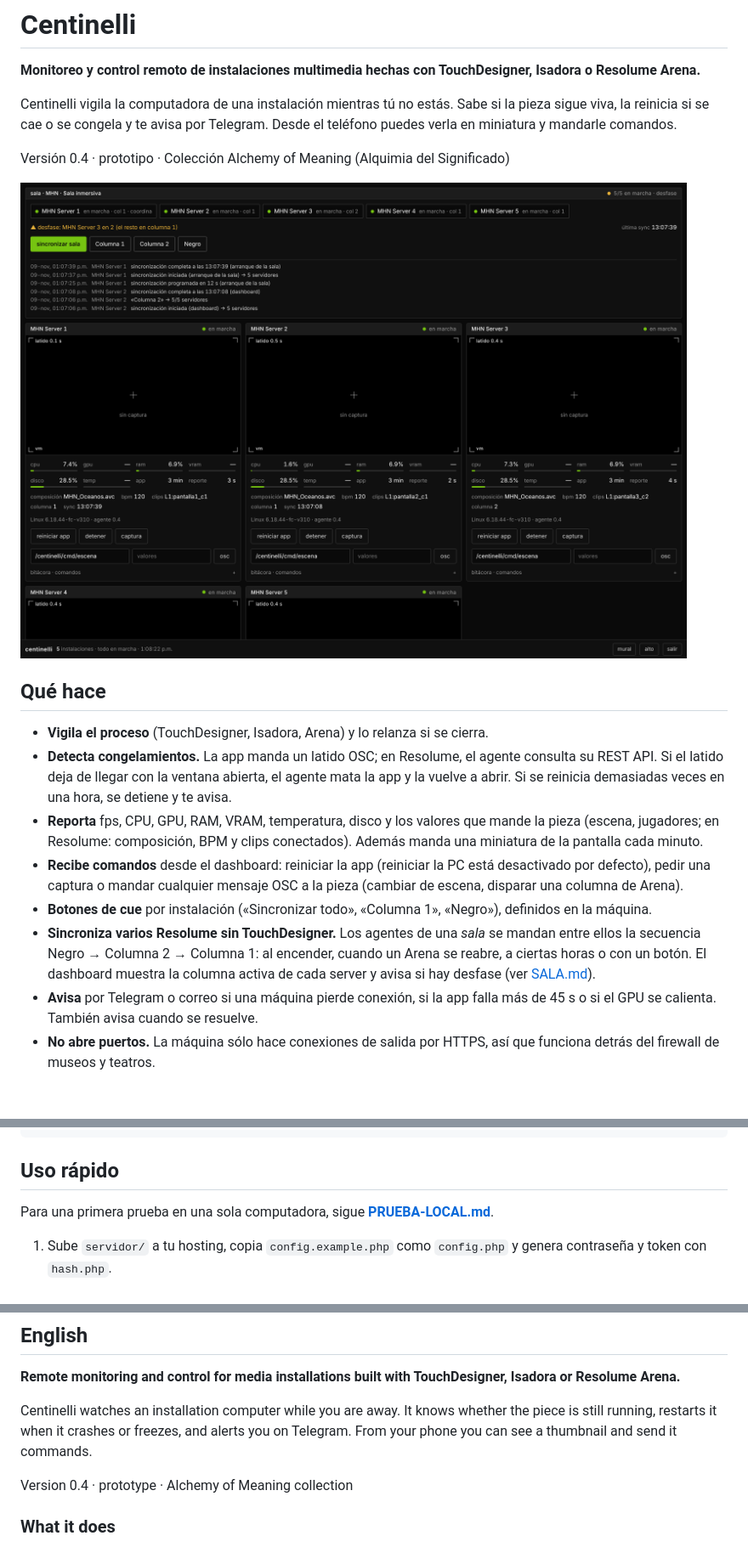
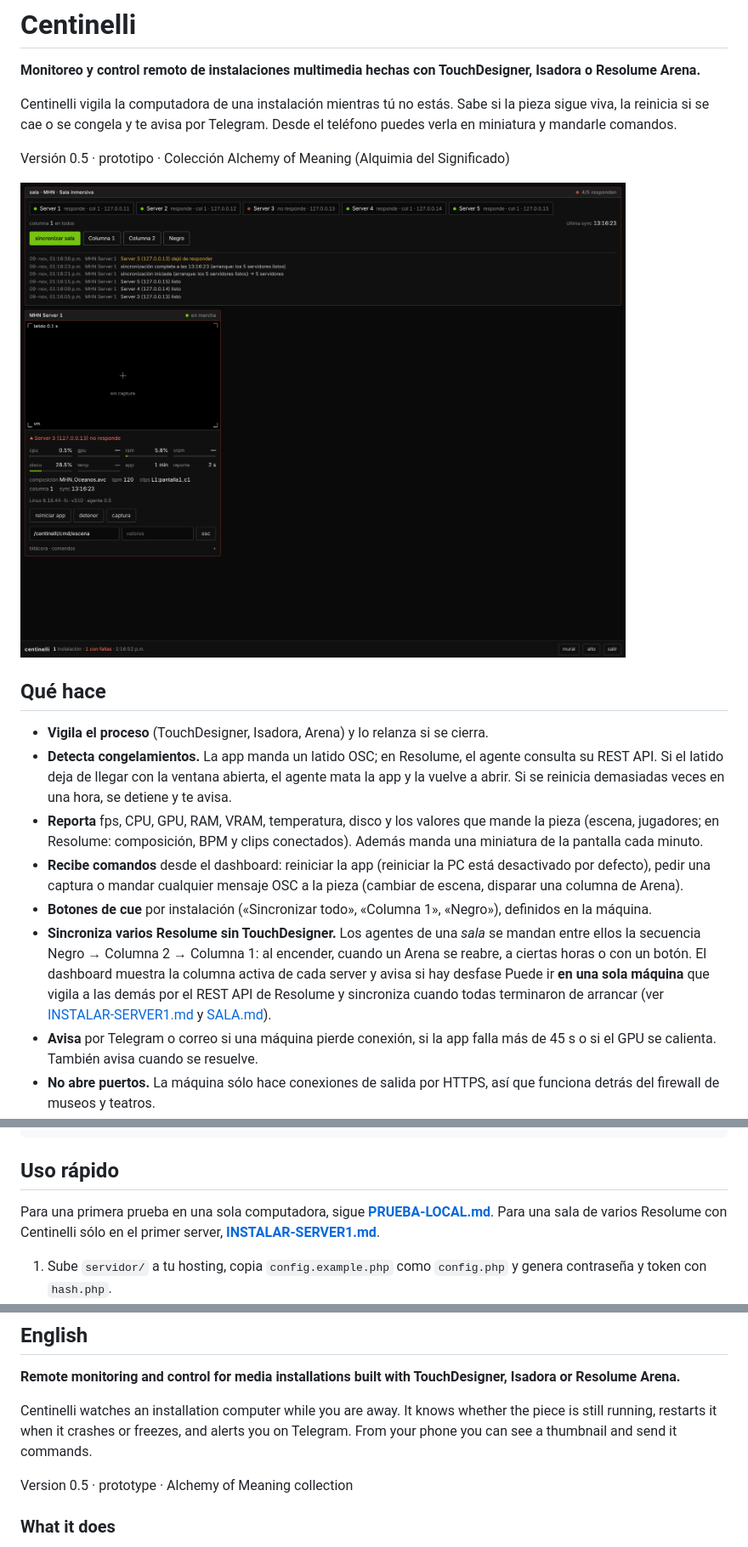
Before and after one commit to loquellega/Centinelli, a Markdown page: README.md, 3 parts joined by grey strips. Shown at 85% size. Rendered like a GitHub page; pictures changed too: capturas/09-server1.png (added); blank space fills up the shorter version.

```diff
--- a/README.md
+++ b/README.md
@@ -4,9 +4,9 @@
 
 Centinelli vigila la computadora de una instalación mientras tú no estás. Sabe si la pieza sigue viva, la reinicia si se cae o se congela y te avisa por Telegram. Desde el teléfono puedes verla en miniatura y mandarle comandos.
 
-Versión 0.4 · prototipo · Colección Alchemy of Meaning (Alquimia del Significado)
+Versión 0.5 · prototipo · Colección Alchemy of Meaning (Alquimia del Significado)
 
-![Panel de sala con 5 servidores Resolume](capturas/07-sala.png)
+![Sala de 5 Resolume vigilada desde el Server 1](capturas/09-server1.png)
 
 ## Qué hace
 
@@ -15,7 +15,7 @@ Versión 0.4 · prototipo · Colección Alchemy of Meaning (Alquimia del Signifi
 - **Reporta** fps, CPU, GPU, RAM, VRAM, temperatura, disco y los valores que mande la pieza (escena, jugadores; en Resolume: composición, BPM y clips conectados). Además manda una miniatura de la pantalla cada minuto.
 - **Recibe comandos** desde el dashboard: reiniciar la app (reiniciar la PC está desactivado por defecto), pedir una captura o mandar cualquier mensaje OSC a la pieza (cambiar de escena, disparar una columna de Arena).
 - **Botones de cue** por instalación («Sincronizar todo», «Columna 1», «Negro»), definidos en la máquina.
-- **Sincroniza varios Resolume sin TouchDesigner.** Los agentes de una *sala* se mandan entre ellos la secuencia Negro → Columna 2 → Columna 1: al encender, cuando un Arena se reabre, a ciertas horas o con un botón. El dashboard muestra la columna activa de cada server y avisa si hay desfase (ver [SALA.md](resolume/SALA.md)).
+- **Sincroniza varios Resolume sin TouchDesigner.** Los agentes de una *sala* se mandan entre ellos la secuencia Negro → Columna 2 → Columna 1: al encender, cuando un Arena se reabre, a ciertas horas o con un botón. El dashboard muestra la columna activa de cada server y avisa si hay desfase Puede ir **en una sola máquina** que vigila a las demás por el REST API de Resolume y sincroniza cuando todas terminaron de arrancar (ver [INSTALAR-SERVER1.md](INSTALAR-SERVER1.md) y [SALA.md](resolume/SALA.md)).
 - **Avisa** por Telegram o correo si una máquina pierde conexión, si la app falla más de 45 s o si el GPU se calienta. También avisa cuando se resuelve.
 - **No abre puertos.** La máquina sólo hace conexiones de salida por HTTPS, así que funciona detrás del firewall de museos y teatros.
 
@@ -39,7 +39,7 @@ resolume/        guía y config: latido por REST API, comandos por OSC
 
 ## Uso rápido
 
-Para una primera prueba en una sola computadora, sigue **[PRUEBA-LOCAL.md](PRUEBA-LOCAL.md)**.
+Para una primera prueba en una sola computadora, sigue **[PRUEBA-LOCAL.md](PRUEBA-LOCAL.md)**. Para una sala de varios Resolume con Centinelli sólo en el primer server, **[INSTALAR-SERVER1.md](INSTALAR-SERVER1.md)**.
 
 1. Sube `servidor/` a tu hosting, copia `config.example.php` como `config.php` y genera contraseña y token con `hash.php`.
 2. En la máquina: `pip install psutil mss pillow`, copia la plantilla de `agente/` que corresponda como `config.json` y ejecuta `python centinelli_agente.py config.json`.
@@ -65,7 +65,7 @@ Licencia GPL-3.0.
 
 Centinelli watches an installation computer while you are away. It knows whether the piece is still running, restarts it when it crashes or freezes, and alerts you on Telegram. From your phone you can see a thumbnail and send it commands.
 
-Version 0.4 · prototype · Alchemy of Meaning collection
+Version 0.5 · prototype · Alchemy of Meaning collection
 
 ### What it does
 
```
Also changed, not shown: INSTALAR-SERVER1.md (added, +109 -0 lines), LEEME.md (+2 -2 lines), resolume/SALA.md (+2 -0 lines), capturas/10-server1-movil.png (added), 4 other files.
